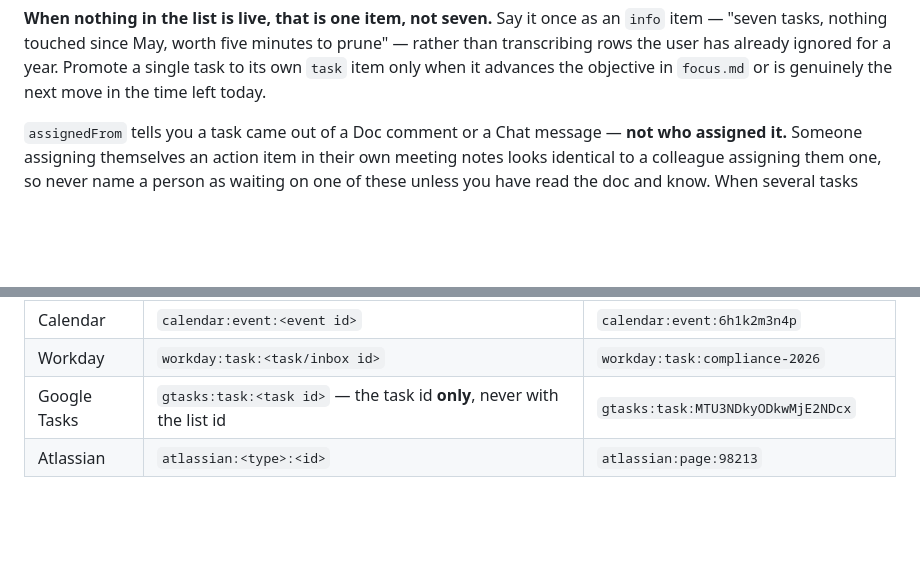
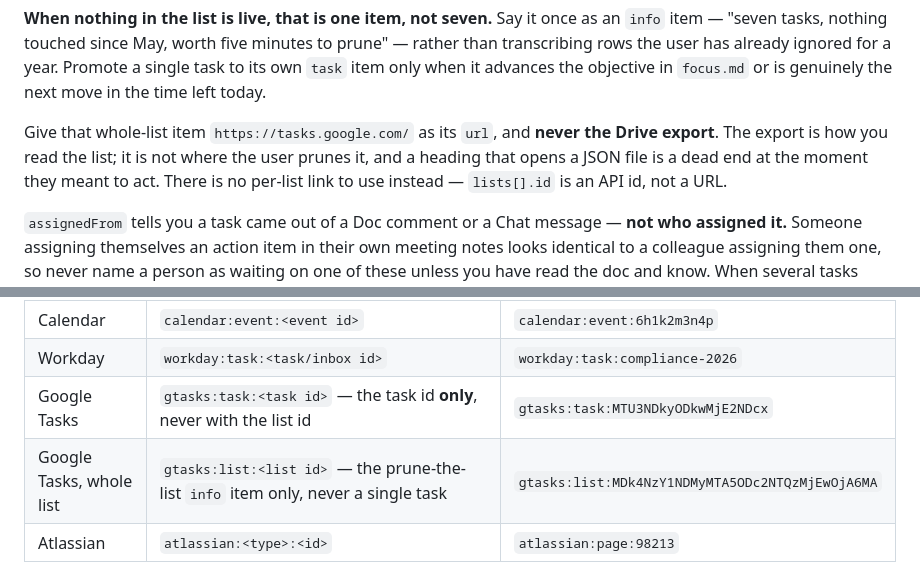
Before and after one commit to watson/daily-focus, a Markdown page: prompts/morning-brief.md, 2 parts joined by grey strips. Drawn GitHub-style; blank space fills up the shorter version.

Commit message:
Link whole-list Google Tasks items to Tasks (#7)
- Keep the Drive export for reading only
- Document stable IDs for whole-list Google Tasks items

```diff
--- a/prompts/morning-brief.md
+++ b/prompts/morning-brief.md
@@ -207,6 +207,11 @@ overdue.
 rather than transcribing rows the user has already ignored for a year. Promote a single task to
 its own `task` item only when it advances the objective in `focus.md` or is genuinely the
 next move in the time left today.
+
+Give that whole-list item `https://tasks.google.com/` as its `url`, and **never the Drive
+export**. The export is how you read the list; it is not where the user prunes it, and a
+heading that opens a JSON file is a dead end at the moment they meant to act. There is no
+per-list link to use instead — `lists[].id` is an API id, not a URL.
 
 `assignedFrom` tells you a task came out of a Doc comment or a Chat message — **not who
 assigned it.** Someone assigning themselves an action item in their own meeting notes
@@ -435,6 +440,7 @@ wrote, or a position in a list. Titles get edited upstream; ids must not move.
 | Calendar | `calendar:event:<event id>` | `calendar:event:6h1k2m3n4p` |
 | Workday | `workday:task:<task/inbox id>` | `workday:task:compliance-2026` |
 | Google Tasks | `gtasks:task:<task id>` — the task id **only**, never with the list id | `gtasks:task:MTU3NDkyODkwMjE2NDcx` |
+| Google Tasks, whole list | `gtasks:list:<list id>` — the prune-the-list `info` item only, never a single task | `gtasks:list:MDk4NzY1NDMyMTA5ODc2NTQzMjEwOjA6MA` |
 | Atlassian | `atlassian:<type>:<id>` | `atlassian:page:98213` |
 
 If a source genuinely gives you no stable key, hash the most stable thing you do have
```
